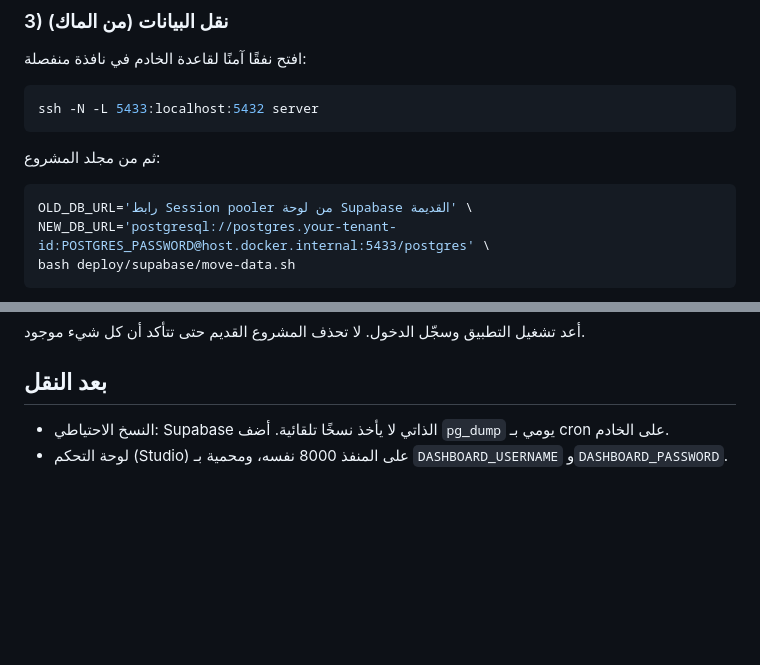
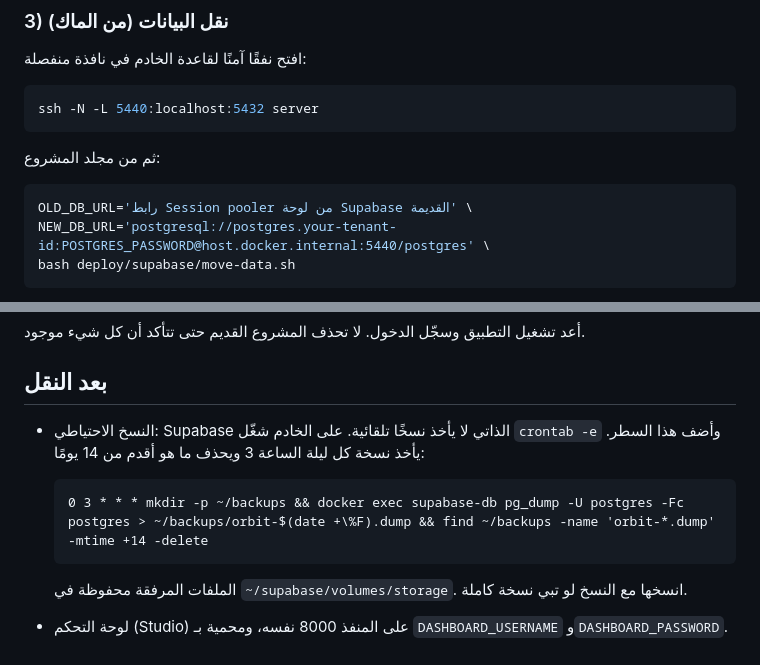
Before and after one commit to ibraabyte/Orbit, a Markdown page: deploy/supabase/README.md, 2 parts joined by grey strips. Drawn GitHub-style; blank space fills up the shorter version.

Commit message:
Self-host guide: free tunnel port, nightly backup cron
Co-Authored-By: Claude Opus 5.5 (1M context) <noreply@anthropic.com>

````diff
--- a/deploy/supabase/README.md
+++ b/deploy/supabase/README.md
@@ -41,14 +41,14 @@ db.example.com {
 افتح نفقًا آمنًا لقاعدة الخادم في نافذة منفصلة:
 
 ```bash
-ssh -N -L 5433:localhost:5432 server
+ssh -N -L 5440:localhost:5432 server
 ```
 
 ثم من مجلد المشروع:
 
 ```bash
 OLD_DB_URL='رابط Session pooler من لوحة Supabase القديمة' \
-NEW_DB_URL='postgresql://postgres.your-tenant-id:POSTGRES_PASSWORD@host.docker.internal:5433/postgres' \
+NEW_DB_URL='postgresql://postgres.your-tenant-id:POSTGRES_PASSWORD@host.docker.internal:5440/postgres' \
 bash deploy/supabase/move-data.sh
 ```
 
@@ -78,5 +78,12 @@ EXPO_PUBLIC_SUPABASE_ANON_KEY=<ANON_KEY من ~/supabase/.env>
 
 ## بعد النقل
 
-- النسخ الاحتياطي: Supabase الذاتي لا يأخذ نسخًا تلقائية. أضف `pg_dump` يومي بـ cron على الخادم.
+- النسخ الاحتياطي: Supabase الذاتي لا يأخذ نسخًا تلقائية. على الخادم شغّل `crontab -e` وأضف هذا السطر.
+  يأخذ نسخة كل ليلة الساعة 3 ويحذف ما هو أقدم من 14 يومًا:
+
+  ```
+  0 3 * * * mkdir -p ~/backups && docker exec supabase-db pg_dump -U postgres -Fc postgres > ~/backups/orbit-$(date +\%F).dump && find ~/backups -name 'orbit-*.dump' -mtime +14 -delete
+  ```
+
+  الملفات المرفقة محفوظة في `~/supabase/volumes/storage`. انسخها مع النسخ لو تبي نسخة كاملة.
 - لوحة التحكم (Studio) على المنفذ 8000 نفسه، ومحمية بـ `DASHBOARD_USERNAME` و`DASHBOARD_PASSWORD`.
````
